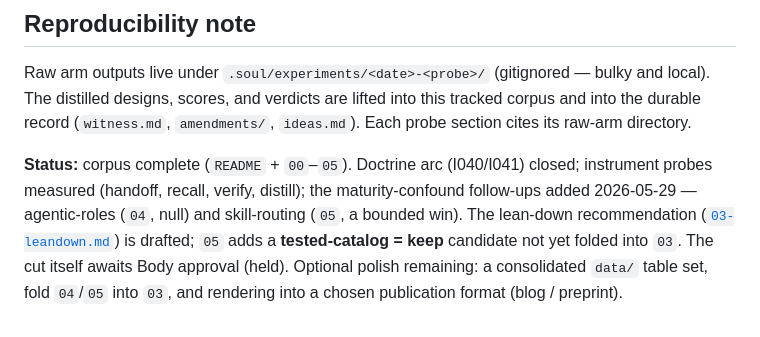
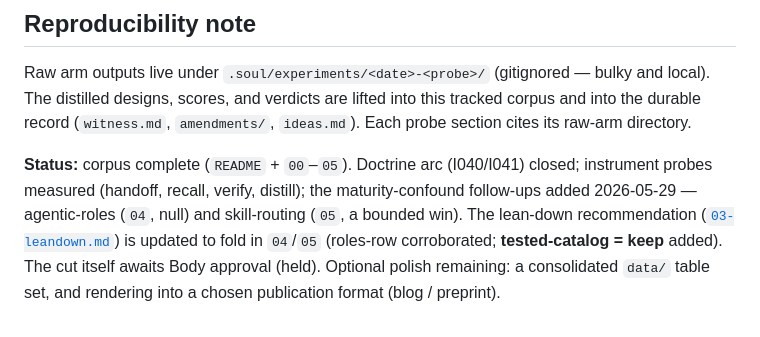
Before and after one commit to soul-system-works/Soul-System, a Markdown page: docs/study/README.md, the part around the change. Rendered like a GitHub page.

```diff
--- a/docs/study/README.md
+++ b/docs/study/README.md
@@ -99,7 +99,6 @@ probe section cites its raw-arm directory.
 instrument probes measured (handoff, recall, verify, distill); the maturity-confound
 follow-ups added 2026-05-29 — agentic-roles (`04`, null) and skill-routing (`05`, a
 bounded win). The lean-down recommendation ([`03-leandown.md`](03-leandown.md)) is
-drafted; `05` adds a **tested-catalog = keep** candidate not yet folded into `03`.
+updated to fold in `04`/`05` (roles-row corroborated; **tested-catalog = keep** added).
 The cut itself awaits Body approval (held). Optional polish remaining: a consolidated
-`data/` table set, fold `04`/`05` into `03`, and rendering into a chosen publication
-format (blog / preprint).
+`data/` table set, and rendering into a chosen publication format (blog / preprint).
```
Also changed, not shown: docs/study/03-leandown.md (+26 -13 lines).
